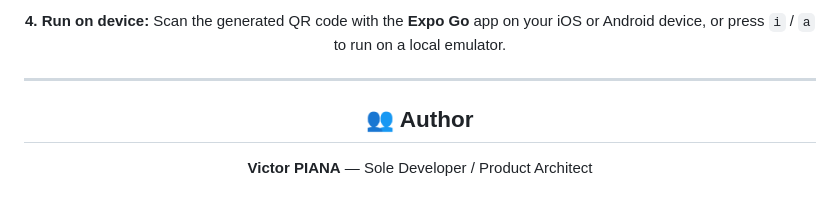
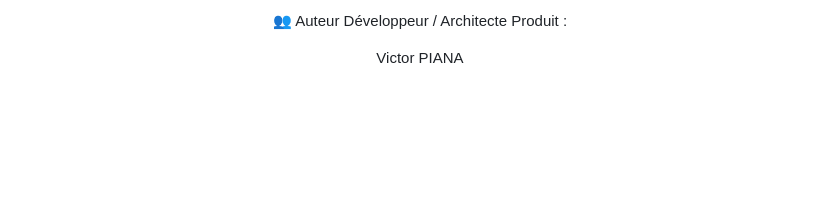
Before and after one commit to victorpiana/qult-culture-swipe-mvp, a Markdown page: README.md, the part around one of its changes. GitHub-like rendering; blank space fills up the shorter version.

```diff
--- a/README.md
+++ b/README.md
@@ -77,9 +64,5 @@ npx expo start
 
-**4. Run on device:**
-Scan the generated QR code with the **Expo Go** app on your iOS or Android device, or press `i` / `a` to run on a local emulator.
+👥 Auteur
+Développeur / Architecte Produit :
 
----
-
-## 👥 Author
-
-**Victor PIANA** — Sole Developer / Product Architect
+Victor PIANA
```
Also changed, not shown: other parts of README.md (+28 -41 lines).
